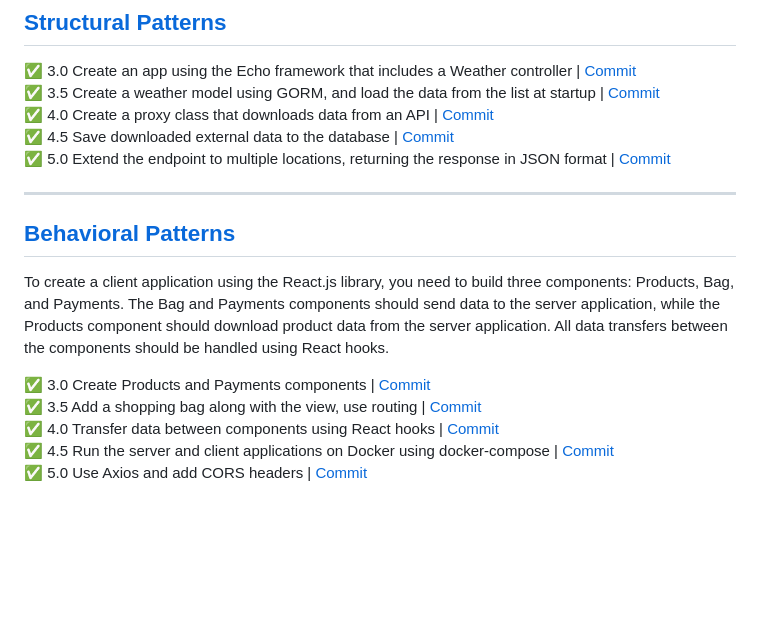
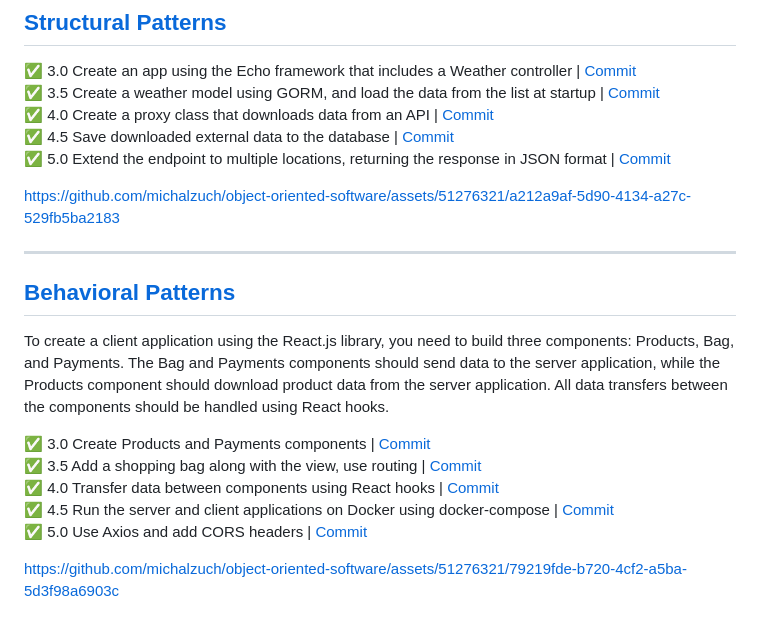
Before and after one commit to michalzuch/object-oriented-software, a Markdown page: README.md, the part around the change. GitHub-like rendering; blank space fills up the shorter version.

```diff
--- a/README.md
+++ b/README.md
@@ -46,6 +46,8 @@ https://github.com/michalzuch/object-oriented-software/assets/51276321/ecfbafbe-
 ✅ 4.5 Save downloaded external data to the database | [Commit](https://github.com/michalzuch/object-oriented-software/commit/d69d3fe99c08dc1da09989a89e2a921ff8d26b8d)
 ✅ 5.0 Extend the endpoint to multiple locations, returning the response in JSON format | [Commit](https://github.com/michalzuch/object-oriented-software/commit/2dfe2238281c7674c422bb58ebe4adf61c838646)
 
+https://github.com/michalzuch/object-oriented-software/assets/51276321/a212a9af-5d90-4134-a27c-529fb5ba2183
+
 ---
 
 ## [Behavioral Patterns](https://github.com/michalzuch/object-oriented-software/tree/main/Behavioral%20Patterns)
@@ -57,3 +59,5 @@ To create a client application using the React.js library, you need to build thr
 ✅ 4.0 Transfer data between components using React hooks | [Commit](https://github.com/michalzuch/object-oriented-software/commit/5fb6310e9876c47bb2765a325536ae1dd864677c)
 ✅ 4.5 Run the server and client applications on Docker using docker-compose | [Commit](https://github.com/michalzuch/object-oriented-software/commit/452559366fb220d4235ef5c28e8c117684d6f11c)
 ✅ 5.0 Use Axios and add CORS headers | [Commit](https://github.com/michalzuch/object-oriented-software/commit/5fed65e569c703c8c81fe4d6d6cadc082a10a48f)
+
+https://github.com/michalzuch/object-oriented-software/assets/51276321/79219fde-b720-4cf2-a5ba-5d3f98a6903c
```
